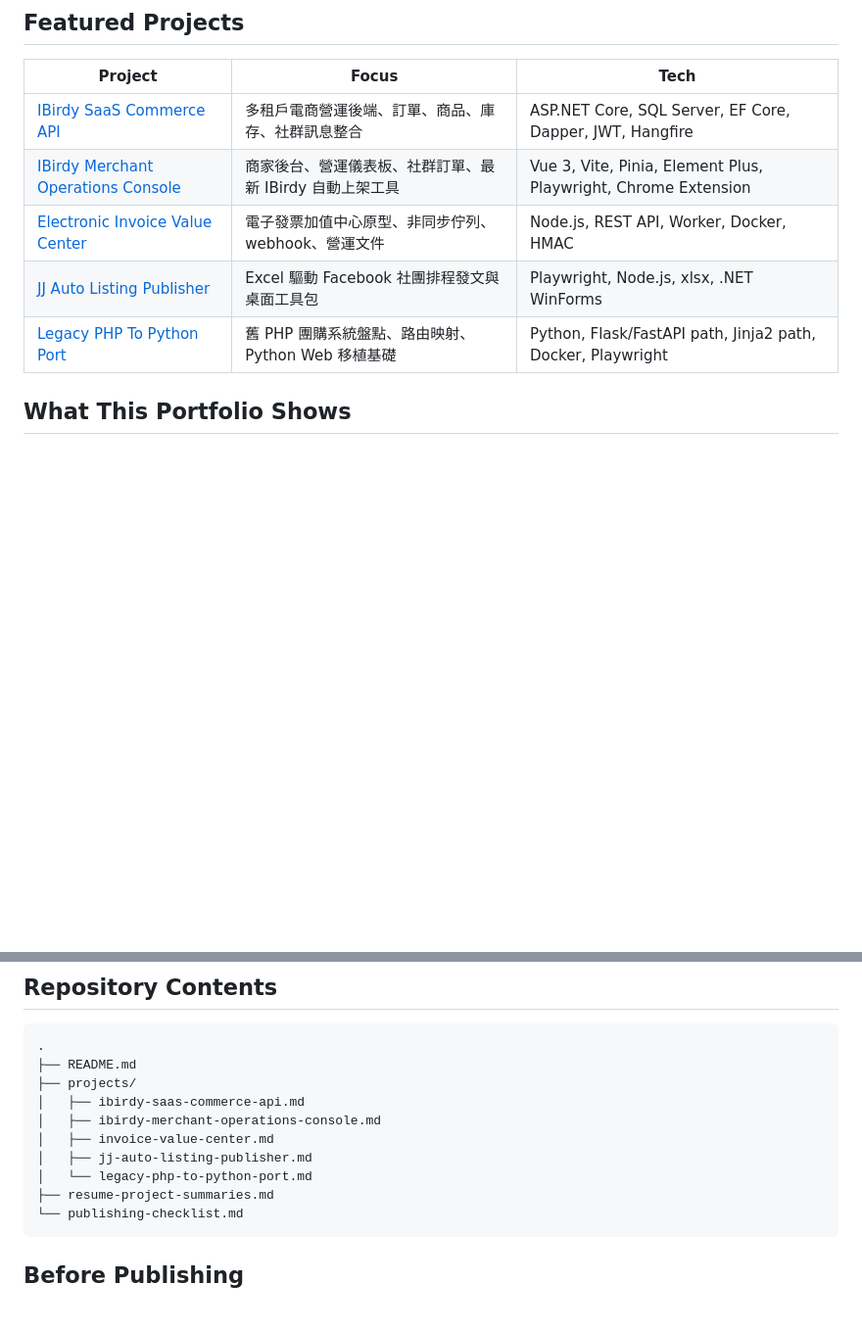
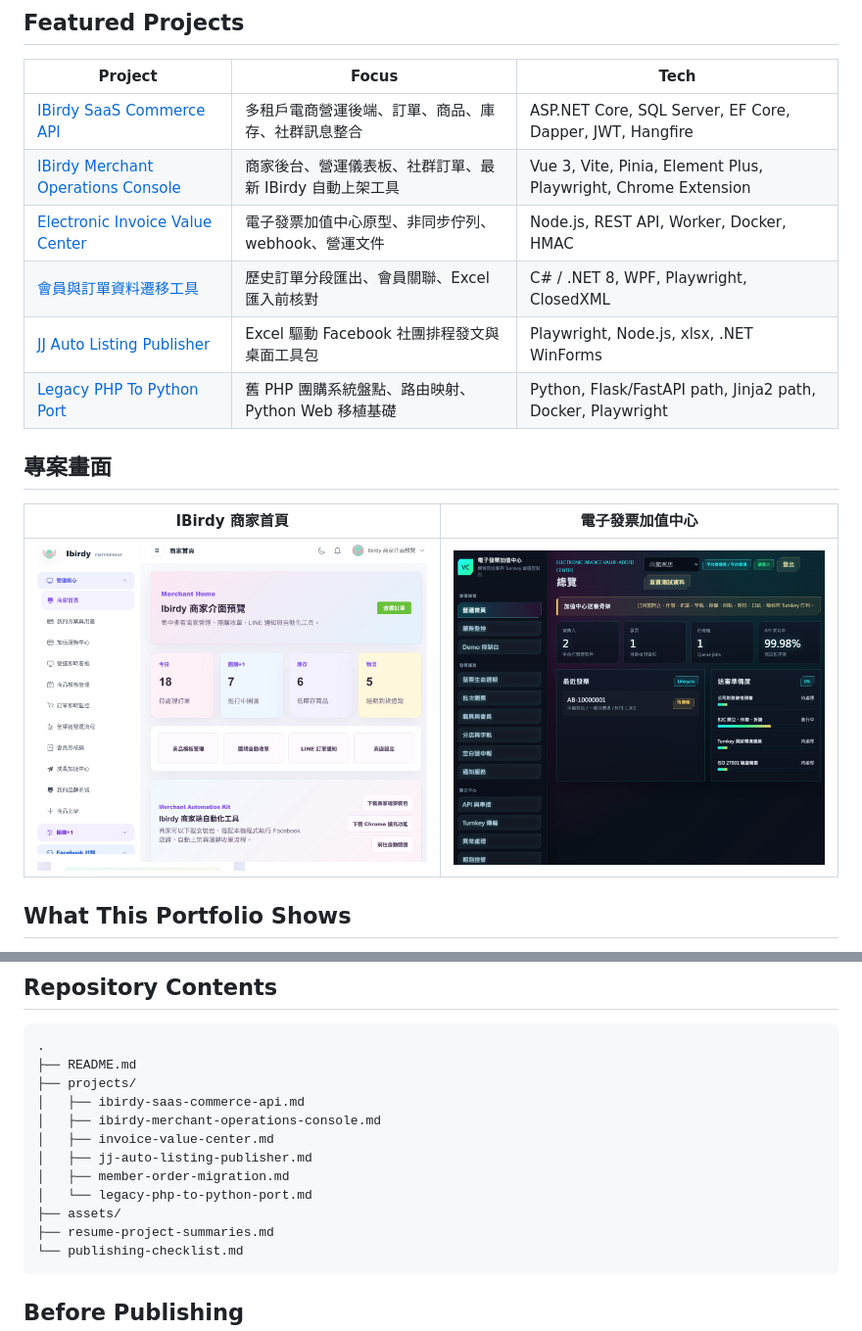
Before and after one commit to QrowsFish/arille-operations-automation-portfolio, a Markdown page: README.md, 2 parts joined by grey strips. Shown at 98% size. GitHub-like rendering; pictures changed too: assets/ibirdy-merchant-dashboard.png (added), assets/invoice-dashboard.png (added); blank space fills up the shorter version.

Commit message:
Showcase operations screens and data migration

````diff
--- a/README.md
+++ b/README.md
@@ -11,8 +11,15 @@
 | [IBirdy SaaS Commerce API](projects/ibirdy-saas-commerce-api.md) | 多租戶電商營運後端、訂單、商品、庫存、社群訊息整合 | ASP.NET Core, SQL Server, EF Core, Dapper, JWT, Hangfire |
 | [IBirdy Merchant Operations Console](projects/ibirdy-merchant-operations-console.md) | 商家後台、營運儀表板、社群訂單、最新 IBirdy 自動上架工具 | Vue 3, Vite, Pinia, Element Plus, Playwright, Chrome Extension |
 | [Electronic Invoice Value Center](projects/invoice-value-center.md) | 電子發票加值中心原型、非同步佇列、webhook、營運文件 | Node.js, REST API, Worker, Docker, HMAC |
+| [會員與訂單資料遷移工具](projects/member-order-migration.md) | 歷史訂單分段匯出、會員關聯、Excel 匯入前核對 | C# / .NET 8, WPF, Playwright, ClosedXML |
 | [JJ Auto Listing Publisher](projects/jj-auto-listing-publisher.md) | Excel 驅動 Facebook 社團排程發文與桌面工具包 | Playwright, Node.js, xlsx, .NET WinForms |
 | [Legacy PHP To Python Port](projects/legacy-php-to-python-port.md) | 舊 PHP 團購系統盤點、路由映射、Python Web 移植基礎 | Python, Flask/FastAPI path, Jinja2 path, Docker, Playwright |
+
+## 專案畫面
+
+| IBirdy 商家首頁 | 電子發票加值中心 |
+| --- | --- |
+| [![IBirdy 商家首頁預覽](assets/ibirdy-merchant-dashboard.png)](projects/ibirdy-merchant-operations-console.md) | [![電子發票加值中心營運總覽](assets/invoice-dashboard.png)](projects/invoice-value-center.md) |
 
 ## What This Portfolio Shows
 
@@ -44,7 +51,9 @@
 │   ├── ibirdy-merchant-operations-console.md
 │   ├── invoice-value-center.md
 │   ├── jj-auto-listing-publisher.md
+│   ├── member-order-migration.md
 │   └── legacy-php-to-python-port.md
+├── assets/
 ├── resume-project-summaries.md
 └── publishing-checklist.md
 ```
````
Also changed, not shown: projects/ibirdy-merchant-operations-console.md (+13 -0 lines), projects/invoice-value-center.md (+6 -0 lines), projects/member-order-migration.md (added, +25 -0 lines), assets/ibirdy-social-navigation.png (added).
